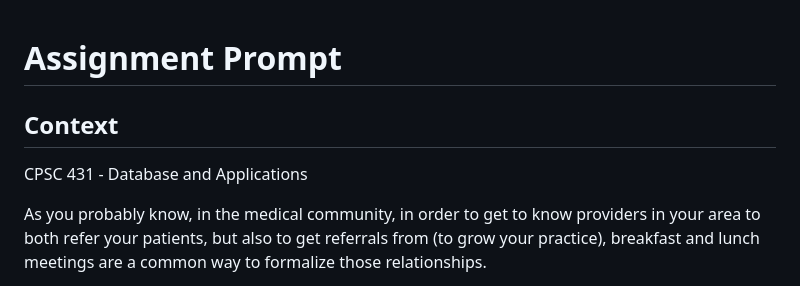
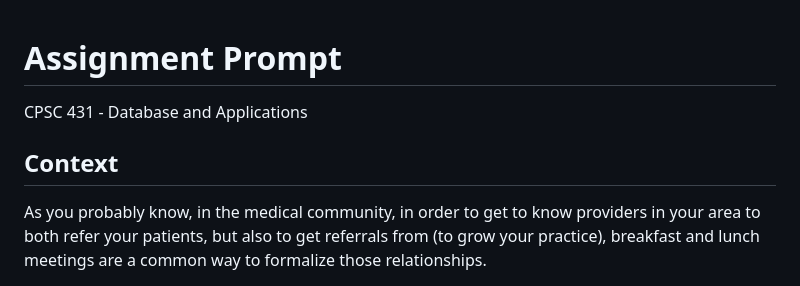
Before and after one commit to jangel01/CPSC-431-Medical-Networking-Web-Application, a Markdown page: README.md, the part around the change. Rendered like a GitHub page.

```diff
--- a/README.md
+++ b/README.md
@@ -1,7 +1,7 @@
 # Assignment Prompt
-## Context
 CPSC 431 - Database and Applications
 
+## Context
 As you probably know, in the medical community, in order to get to know providers in your area to both refer your patients, but also to get referrals from (to grow your practice), breakfast and lunch meetings are a common way to formalize those relationships.
 
 Its a way to get to know the other providers on a personal level, provide them and their stuff with a nice meal, and basically the go to route for growing you practice.
```
